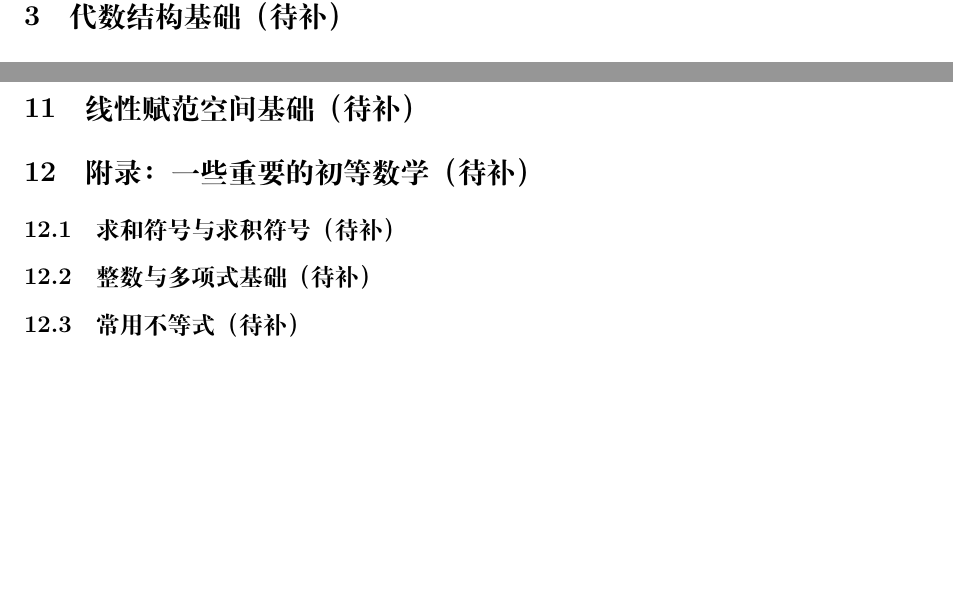
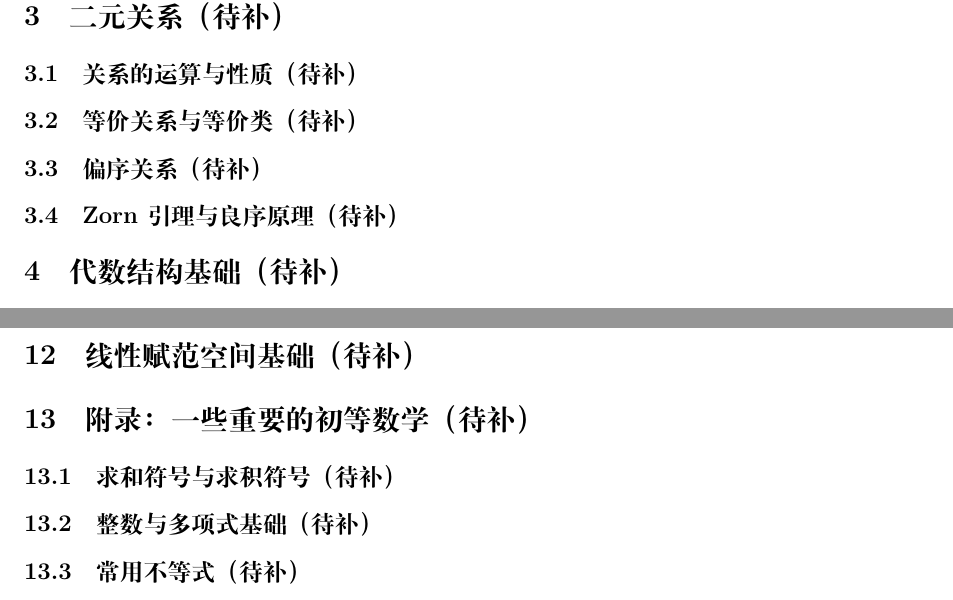
Before and after one commit to leonardle/Qu-Doudou-Project, a LaTeX paper (Lecture notes.tex): two parts of page 36 of 37, joined at a grey line, cut at the place of the change, the shorter picture padded with empty space. Compiled offline with XeLaTeX.

```diff
--- a/Lecture notes.tex
+++ b/Lecture notes.tex
@@ -89,7 +89,7 @@
 \newtheorem{cor}{推论}[subsection]
 \newtheorem{claim}{断言}[subsection]
 \newtheorem{intro}{导引}[subsection]
-\newtheorem{prob}{Problem}[subsection]
+\newtheorem{prob}{习题}[subsection]
 
 
 %%%%%%%%%%%%%%%%%%%%%%%%%%%%%%%%%%%%%%%%%%%%%%%%
@@ -120,8 +120,8 @@
 \author{\textsc{曲豆豆\,\,\,主编} % Author
 \\{\textit{豆瓣研究生小组\,\,\,\,\,荣誉出品}}} % Institution
 
-\date{2018年12月12日\\
-第02-5.1稿} % Date
+\date{2018年12月14日\\
+第02-5.2稿} % Date
 
 %----------------------------------------------------------------------------------------
 \begin{document}
@@ -145,6 +145,11 @@
 \include{chapter/Ch1}
 \include{Chapter/Ch2}
 
+\section{二元关系（待补）}
+\subsection{关系的运算与性质（待补）}
+\subsection{等价关系与等价类（待补）}
+\subsection{偏序关系（待补）}
+\subsection{Zorn引理与良序原理（待补）}
 \section{代数结构基础（待补）}
 \section{实数的完备性（待补）}
 \section{连续函数（待补）}
```
Also changed, not shown: Lecture notes.pdf.
